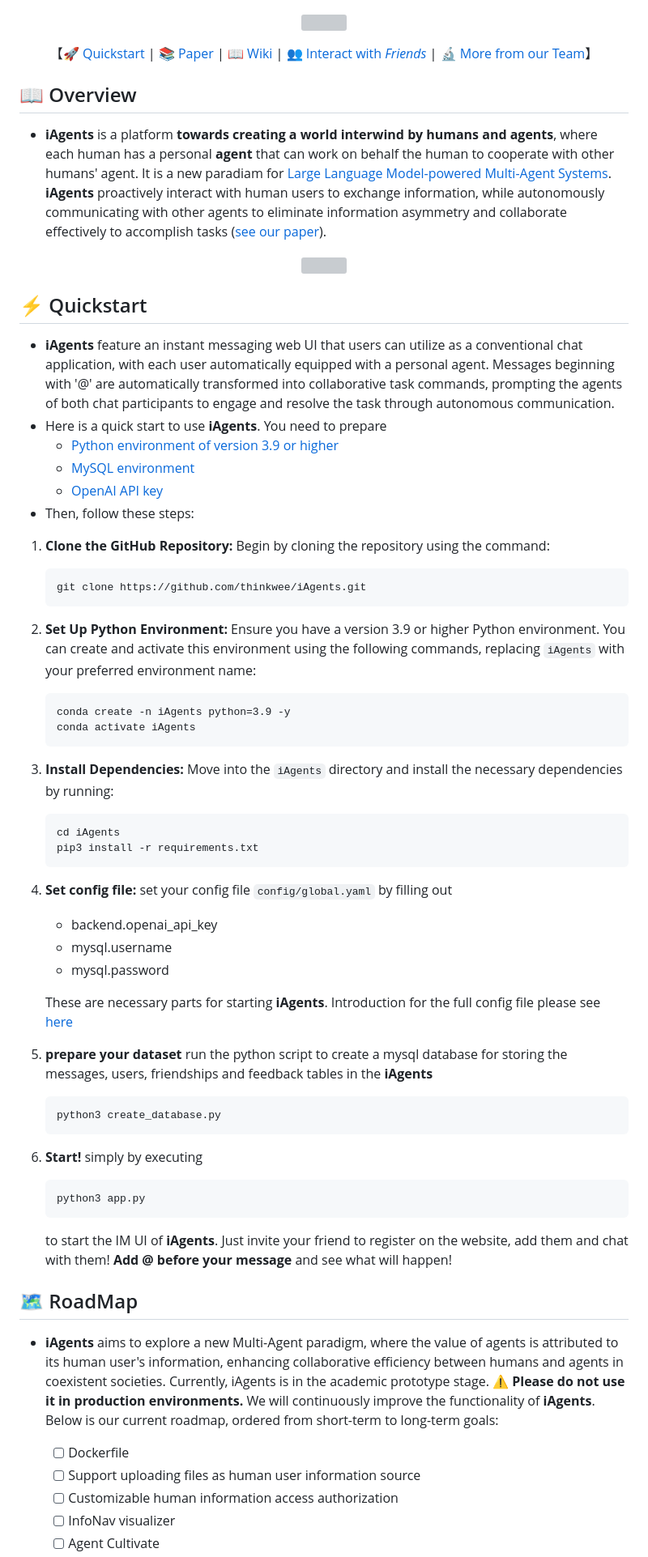
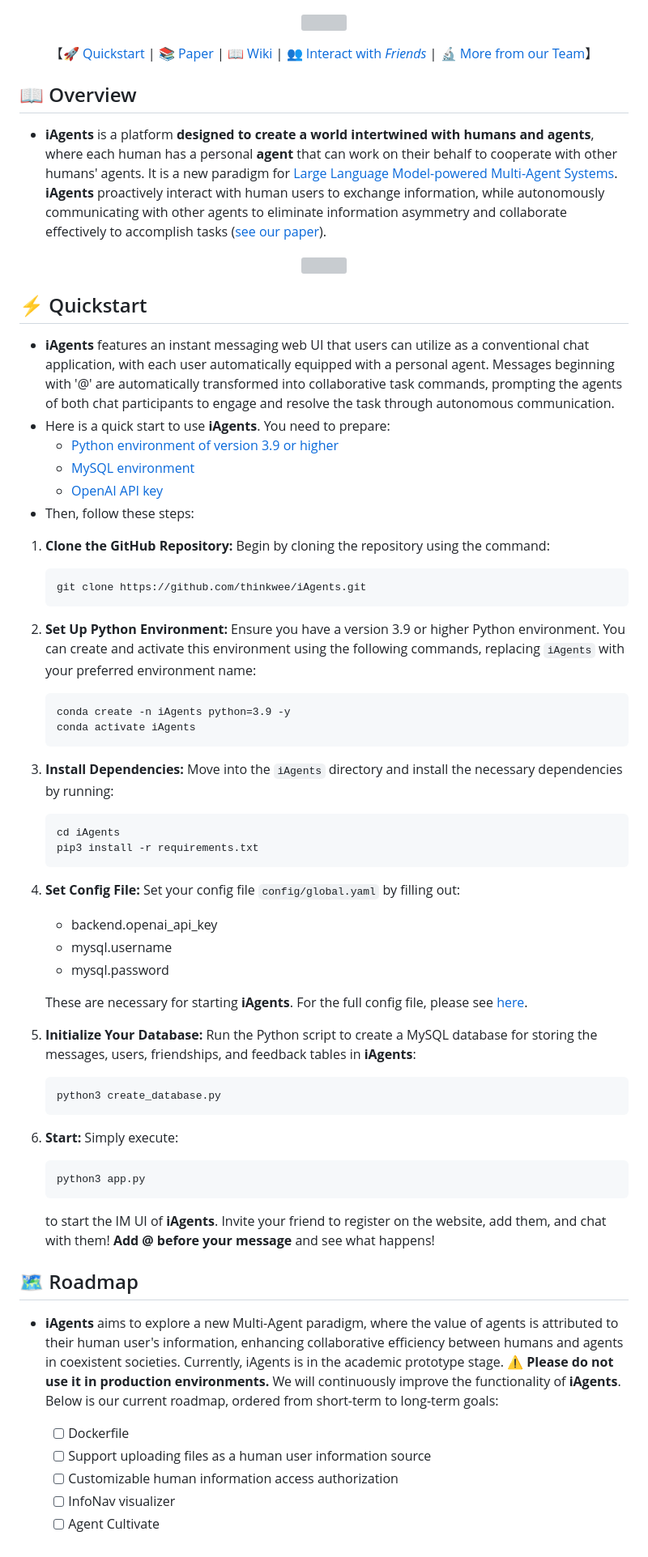
Before and after one commit to thinkwee/iAgents, a Markdown page: README.md, the part around the change printed below. Shown: that part at 81% size. Drawn GitHub-style; grey boxes are pictures that could not be loaded.

Commit message:
improve readme&wiki

````diff
--- a/README.md
+++ b/README.md
@@ -3,25 +3,24 @@
 </p>
 
 <p align="center">
-    【🚀 <a href="#%EF%B8%8F-quickstart">Quickstart</a> | 📚 <a href="https://arxiv.org/abs/2406.14928">Paper</a> | 📖 <a href="wiki.md">Wiki</a> | 👥 <a href="wiki.md#interact-with-preset-database">Interact with <i>Friends</i></a> | 🔬 <a href="#-more-from-our-team")>More from our Team</a>】
+    【🚀 <a href="#%EF%B8%8F-quickstart">Quickstart</a> | 📚 <a href="https://arxiv.org/abs/2406.14928">Paper</a> | 📖 <a href="wiki.md">Wiki</a> | 👥 <a href="wiki.md#interact-with-preset-database">Interact with <i>Friends</i></a> | 🔬 <a href="#-more-from-our-team">More from our Team</a>】
 </p>
 
 ## 📖 Overview
 
-- **iAgents** is a platform **towards creating a world interwind by humans and agents**, where each human has a personal **agent** that can work on behalf the human to cooperate with other humans' agent. It is a new paradiam for [Large Language Model-powered Multi-Agent Systems](https://thinkwee.top/multiagent_ebook/index.html). **iAgents** proactively interact with human users to exchange information, while autonomously communicating with other agents to eliminate information asymmetry and collaborate effectively to accomplish tasks ([see our paper](https://arxiv.org/abs/2406.14928)).
+- **iAgents** is a platform **designed to create a world intertwined with humans and agents**, where each human has a personal **agent** that can work on their behalf to cooperate with other humans' agents. It is a new paradigm for [Large Language Model-powered Multi-Agent Systems](https://thinkwee.top/multiagent_ebook/index.html). **iAgents** proactively interact with human users to exchange information, while autonomously communicating with other agents to eliminate information asymmetry and collaborate effectively to accomplish tasks ([see our paper](https://arxiv.org/abs/2406.14928)).
 
 <p align="center">
   <img src='./static/demo.png' width=1000>
 </p>
 
-
 ## ⚡️ Quickstart
 
-- **iAgents** feature an instant messaging web UI that users can utilize as a conventional chat application, with each user automatically equipped with a personal agent. Messages beginning with '@' are automatically transformed into collaborative task commands, prompting the agents of both chat participants to engage and resolve the task through autonomous communication.
-- Here is a quick start to use **iAgents**. You need to prepare
-   -  [Python environment of version 3.9 or higher](https://docs.anaconda.com/working-with-conda/environments/)
-   -  [MySQL environment]()
-   -  [OpenAI API key](https://help.openai.com/en/articles/4936850-where-do-i-find-my-openai-api-key)
+- **iAgents** features an instant messaging web UI that users can utilize as a conventional chat application, with each user automatically equipped with a personal agent. Messages beginning with '@' are automatically transformed into collaborative task commands, prompting the agents of both chat participants to engage and resolve the task through autonomous communication.
+- Here is a quick start to use **iAgents**. You need to prepare:
+   - [Python environment of version 3.9 or higher](https://docs.anaconda.com/working-with-conda/environments/)
+   - [MySQL environment]()
+   - [OpenAI API key](https://help.openai.com/en/articles/4936850-where-do-i-find-my-openai-api-key)
 - Then, follow these steps:
 1. **Clone the GitHub Repository:** Begin by cloning the repository using the command:
 
@@ -29,9 +28,7 @@
    git clone https://github.com/thinkwee/iAgents.git
    ```
 
-2. **Set Up Python Environment:** Ensure you have a version 3.9 or higher Python environment. You can create and
-   activate this environment using the following commands, replacing `iAgents` with your preferred environment
-   name:
+2. **Set Up Python Environment:** Ensure you have a version 3.9 or higher Python environment. You can create and activate this environment using the following commands, replacing `iAgents` with your preferred environment name:
 
    ```
    conda create -n iAgents python=3.9 -y
@@ -45,28 +42,28 @@
    pip3 install -r requirements.txt
    ```
 
-4. **Set config file:** set your config file ``config/global.yaml`` by filling out
-   -  backend.openai_api_key
-   -  mysql.username
-   -  mysql.password
+4. **Set Config File:** Set your config file ``config/global.yaml`` by filling out:
+   - backend.openai_api_key
+   - mysql.username
+   - mysql.password
 
-   These are necessary parts for starting **iAgents**. Introduction for the full config file please see [here]()
-5. **prepare your dataset** run the python script to create a mysql database for storing the messages, users, friendships and feedback tables in the **iAgents**
+   These are necessary for starting **iAgents**. For the full config file, please see [here](wiki.md#configuration).
+5. **Initialize Your Database:** Run the Python script to create a MySQL database for storing the messages, users, friendships, and feedback tables in **iAgents**:
    ```
    python3 create_database.py
    ```
 
-6. **Start!** simply by executing
+6. **Start:** Simply execute:
    ```
    python3 app.py
    ```
-   to start the IM UI of **iAgents**. Just invite your friend to register on the website, add them and chat with them! **Add @ before your message** and see what will happen!
+   to start the IM UI of **iAgents**. Invite your friend to register on the website, add them, and chat with them! **Add @ before your message** and see what happens!
 
-## 🗺️ RoadMap
--  **iAgents** aims to explore a new Multi-Agent paradigm, where the value of agents is attributed to its human user's information, enhancing collaborative efficiency between humans and agents in coexistent societies. Currently, iAgents is in the academic prototype stage. **⚠️ Please do not use it in production environments.** We will continuously improve the functionality of **iAgents**. Below is our current roadmap, ordered from short-term to long-term goals:
+## 🗺️ Roadmap
+- **iAgents** aims to explore a new Multi-Agent paradigm, where the value of agents is attributed to their human user's information, enhancing collaborative efficiency between humans and agents in coexistent societies. Currently, iAgents is in the academic prototype stage. **⚠️ Please do not use it in production environments.** We will continuously improve the functionality of **iAgents**. Below is our current roadmap, ordered from short-term to long-term goals:
 
    - [ ] Dockerfile
-   - [ ] Support uploading files as human user information source
+   - [ ] Support uploading files as a human user information source
    - [ ] Customizable human information access authorization
    - [ ] InfoNav visualizer
    - [ ] Agent Cultivate
````
Also changed, not shown: other parts of README.md (+7 -7 lines), wiki.md (+39 -37 lines).
